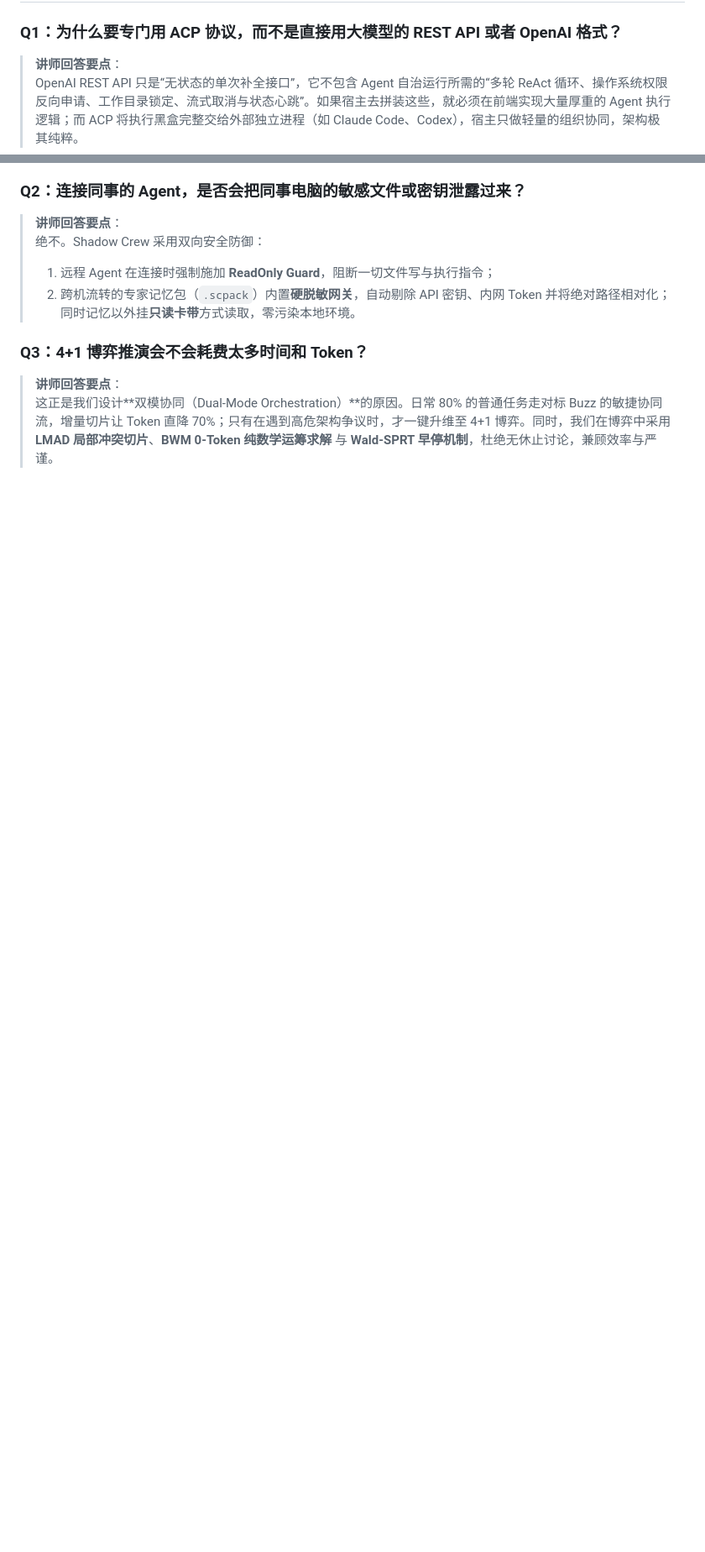
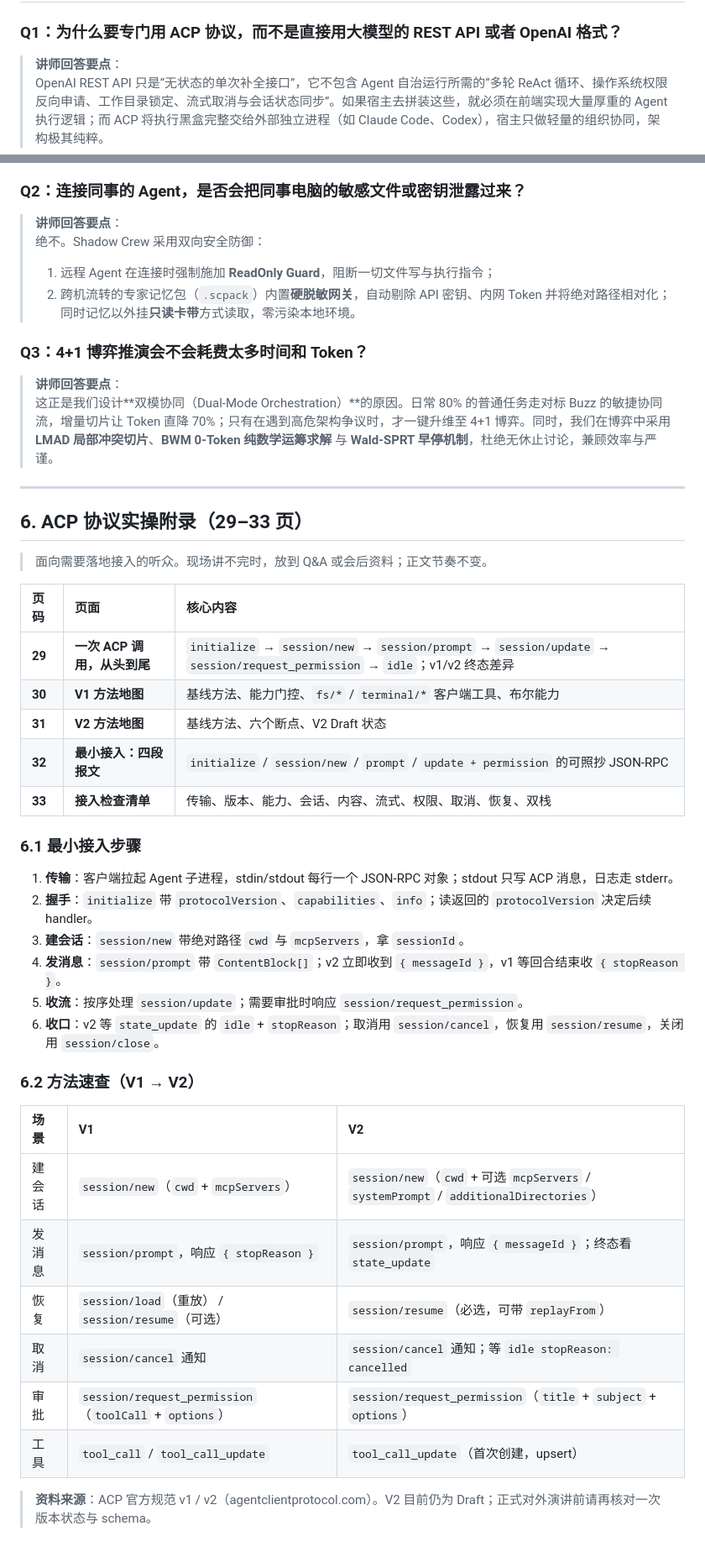
Before and after one commit to xunuosi/shadow-crew, a Markdown page: docs/presentation/TECH_PRESENTATION_SHADOW_CREW_ACP.md, 2 parts joined by grey strips. Shown at 84% size. GitHub-like rendering; blank space fills up the shorter version.

```diff
--- a/docs/presentation/TECH_PRESENTATION_SHADOW_CREW_ACP.md
+++ b/docs/presentation/TECH_PRESENTATION_SHADOW_CREW_ACP.md
@@ -172,7 +179,7 @@ Shadow Crew 在纯粹的 ACP 协议之上，构建了 5 大工业级控制面能
 
 ### Q1：为什么要专门用 ACP 协议，而不是直接用大模型的 REST API 或者 OpenAI 格式？
 > **讲师回答要点**：
-> OpenAI REST API 只是“无状态的单次补全接口”，它不包含 Agent 自治运行所需的“多轮 ReAct 循环、操作系统权限反向申请、工作目录锁定、流式取消与状态心跳”。如果宿主去拼装这些，就必须在前端实现大量厚重的 Agent 执行逻辑；而 ACP 将执行黑盒完整交给外部独立进程（如 Claude Code、Codex），宿主只做轻量的组织协同，架构极其纯粹。
+> OpenAI REST API 只是“无状态的单次补全接口”，它不包含 Agent 自治运行所需的“多轮 ReAct 循环、操作系统权限反向申请、工作目录锁定、流式取消与会话状态同步”。如果宿主去拼装这些，就必须在前端实现大量厚重的 Agent 执行逻辑；而 ACP 将执行黑盒完整交给外部独立进程（如 Claude Code、Codex），宿主只做轻量的组织协同，架构极其纯粹。
 
 ### Q2：连接同事的 Agent，是否会把同事电脑的敏感文件或密钥泄露过来？
 > **讲师回答要点**：
@@ -183,3 +190,39 @@ Shadow Crew 在纯粹的 ACP 协议之上，构建了 5 大工业级控制面能
 ### Q3：4+1 博弈推演会不会耗费太多时间和 Token？
 > **讲师回答要点**：
 > 这正是我们设计**双模协同（Dual-Mode Orchestration）**的原因。日常 80% 的普通任务走对标 Buzz 的敏捷协同流，增量切片让 Token 直降 70%；只有在遇到高危架构争议时，才一键升维至 4+1 博弈。同时，我们在博弈中采用 **LMAD 局部冲突切片**、**BWM 0-Token 纯数学运筹求解** 与 **Wald-SPRT 早停机制**，杜绝无休止讨论，兼顾效率与严谨。
+
+---
+
+## 6. ACP 协议实操附录（29–33 页）
+
+> 面向需要落地接入的听众。现场讲不完时，放到 Q&A 或会后资料；正文节奏不变。
+
+| 页码 | 页面 | 核心内容 |
+| :--- | :--- | :--- |
+| **29** | **一次 ACP 调用，从头到尾** | `initialize` → `session/new` → `session/prompt` → `session/update` → `session/request_permission` → `idle`；v1/v2 终态差异 |
+| **30** | **V1 方法地图** | 基线方法、能力门控、`fs/*` / `terminal/*` 客户端工具、布尔能力 |
+| **31** | **V2 方法地图** | 基线方法、六个断点、V2 Draft 状态 |
+| **32** | **最小接入：四段报文** | `initialize` / `session/new` / `prompt` / `update + permission` 的可照抄 JSON-RPC |
+| **33** | **接入检查清单** | 传输、版本、能力、会话、内容、流式、权限、取消、恢复、双栈 |
+
+### 6.1 最小接入步骤
+
+1. **传输**：客户端拉起 Agent 子进程，stdin/stdout 每行一个 JSON-RPC 对象；stdout 只写 ACP 消息，日志走 stderr。
+2. **握手**：`initialize` 带 `protocolVersion`、`capabilities`、`info`；读返回的 `protocolVersion` 决定后续 handler。
+3. **建会话**：`session/new` 带绝对路径 `cwd` 与 `mcpServers`，拿 `sessionId`。
+4. **发消息**：`session/prompt` 带 `ContentBlock[]`；v2 立即收到 `{ messageId }`，v1 等回合结束收 `{ stopReason }`。
+5. **收流**：按序处理 `session/update`；需要审批时响应 `session/request_permission`。
+6. **收口**：v2 等 `state_update` 的 `idle` + `stopReason`；取消用 `session/cancel`，恢复用 `session/resume`，关闭用 `session/close`。
+
+### 6.2 方法速查（V1 → V2）
+
+| 场景 | V1 | V2 |
+| :--- | :--- | :--- |
+| 建会话 | `session/new`（`cwd` + `mcpServers`） | `session/new`（`cwd` + 可选 `mcpServers` / `systemPrompt` / `additionalDirectories`） |
+| 发消息 | `session/prompt`，响应 `{ stopReason }` | `session/prompt`，响应 `{ messageId }`；终态看 `state_update` |
+| 恢复 | `session/load`（重放） / `session/resume`（可选） | `session/resume`（必选，可带 `replayFrom`） |
+| 取消 | `session/cancel` 通知 | `session/cancel` 通知；等 `idle stopReason: cancelled` |
+| 审批 | `session/request_permission`（`toolCall` + `options`） | `session/request_permission`（`title` + `subject` + `options`） |
+| 工具 | `tool_call` / `tool_call_update` | `tool_call_update`（首次创建，upsert） |
+
+> **资料来源**：ACP 官方规范 v1 / v2（agentclientprotocol.com）。V2 目前仍为 Draft；正式对外演讲前请再核对一次版本状态与 schema。
```
Also changed, not shown: other parts of docs/presentation/TECH_PRESENTATION_SHADOW_CREW_ACP.md (+30 -23 lines), docs/presentation/README.md (+9 -7 lines), docs/presentation/preview.jpg, 1 other file.
